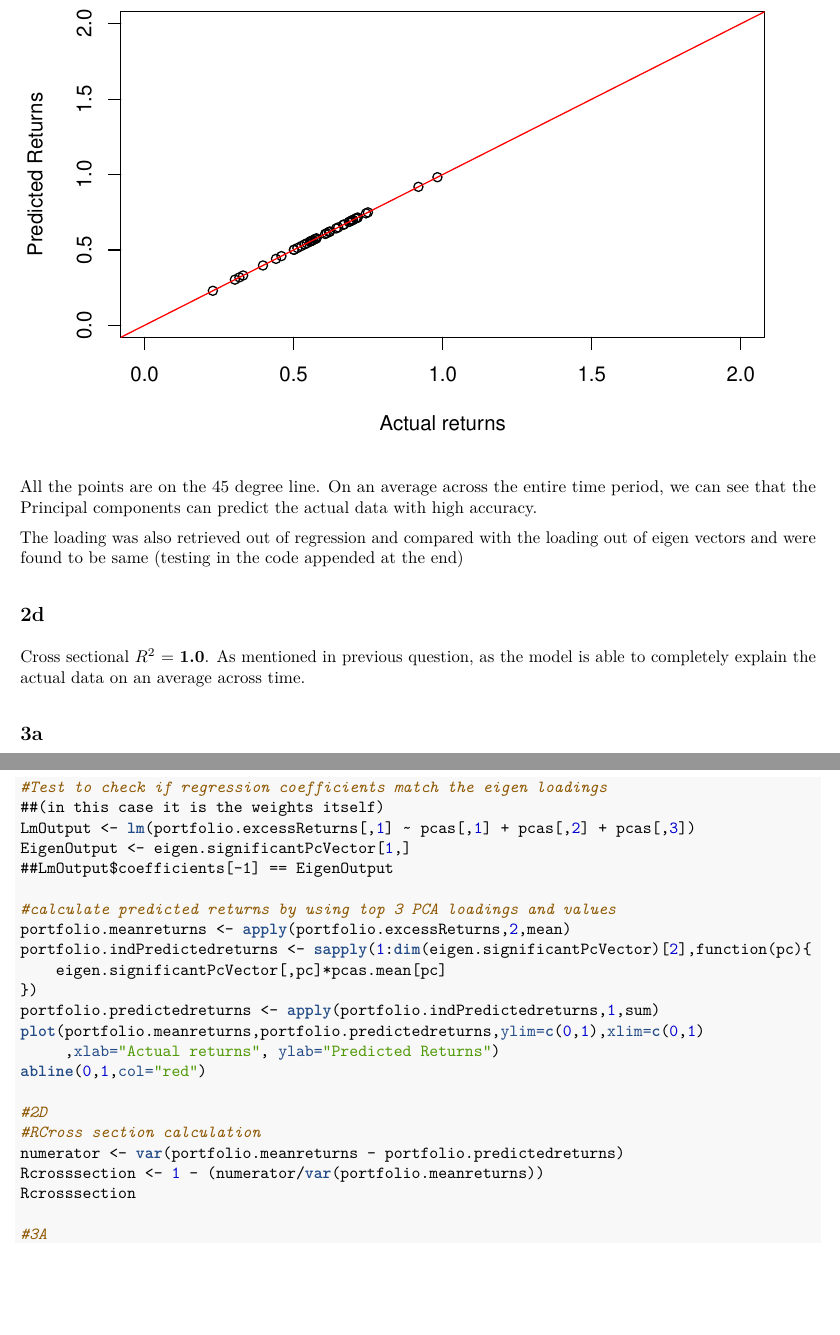
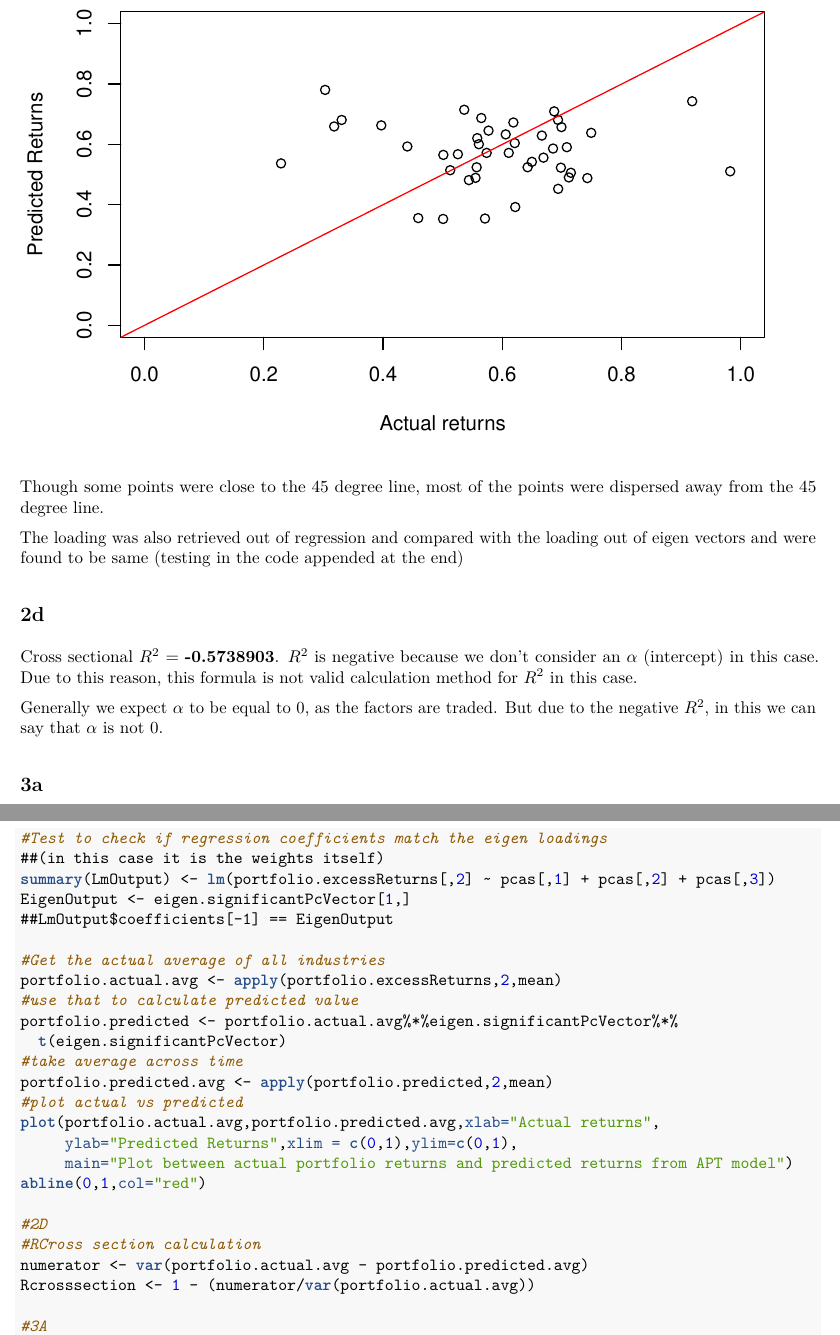
Before and after one commit to nitishramkumar/MFE_237E, an R Markdown document (Assignment3/Assignment3.rmd): two parts of pages 3 and 6 of 6, joined at a grey line, cut at the place of the change, the shorter picture padded with empty space. The pictures show the output file Assignment3/Assignment3.pdf that the author committed with the source.

Commit message:
Latest update

````diff
--- a/Assignment3/Assignment3.rmd
+++ b/Assignment3/Assignment3.rmd
@@ -106,5 +104,6 @@ actual.demeaned <- apply(portfolio.excessReturns,2,function(x){x - mean(x)})
-actual.avg <- apply(portfolio.excessReturns,2,mean)
+#Get the actual average of all industries
+portfolio.actual.avg <- apply(portfolio.excessReturns,2,mean)
 
 #use that to calculate predicted value
-predicted.demeaned <- actual.demeaned%*%eigen.significantPcVector%*%t(  eigen.significantPcVector)
+portfolio.predicted <- portfolio.actual.avg%*%eigen.significantPcVector%*%t(eigen.significantPcVector)
 
@@ -113,2 +110,3 @@ predicted.normal <- sapply(1:dim(predicted.demeaned)[2],function(x){predicted.de
 
 #take average across time
+portfolio.predicted.avg <- apply(portfolio.predicted,2,mean)
@@ -116,20 +113,23 @@ predicted.normal.avg <- apply(predicted.normal,2,mean)
 
 #plot actual vs predicted
-plot(actual.avg,predicted.normal.avg,xlab="Actual returns",ylab="Predicted Returns",xlim = c(0,2),ylim=c(0,2),main="Plot between actual portfolio returns and predicted returns from APT model")
+plot(portfolio.actual.avg,portfolio.predicted.avg,xlab="Actual returns",ylab="Predicted Returns",xlim = c(0,1),ylim=c(0,1),main="Plot between actual portfolio returns and predicted returns from APT model")
 abline(0,1,col="red")
 
 ```
 
-All the points are on the 45 degree line. On an average across the entire time period, we can see that the Principal components can predict the actual data with high accuracy.
+Though some points were close to the 45 degree line, most of the points were dispersed away from the 45 degree line.
 
 The loading was also retrieved out of regression and compared with the loading out of eigen vectors and were found to be same (testing in the code appended at the end)
 
 ##2d
-Cross sectional $R^2$ = **1.0**. As mentioned in previous question, as the model is able to completely explain the actual data on an average across time.
+Cross sectional $R^2$ = **-0.5738903**. $R^2$ is negative because we don't consider an $\alpha$ (intercept) in this case. Due to this reason,  this formula is not valid calculation method for $R^2$ in this case.
+
+Generally we expect $\alpha$ to be equal to 0, as the factors are traded. But due to the negative $R^2$, in this we can say that $\alpha$ is not 0.
 
 ```{r echo=FALSE}
-numerator <- var(actual.avg - predicted.normal.avg)
-Rcrosssection <- 1 - (numerator/var(actual.avg))
+numerator <- var(portfolio.actual.avg - portfolio.predicted.avg)
+Rcrosssection <- 1 - (numerator/var(portfolio.actual.avg))
+
 ```
 
 
@@ -238,25 +238,27 @@ pcas.cor <- cor(pcas)
 #2C
 #Test to check if regression coefficients match the eigen loadings
 ##(in this case it is the weights itself)
-LmOutput <- lm(portfolio.excessReturns[,1] ~ pcas[,1] + pcas[,2] + pcas[,3])
+summary(LmOutput) <- lm(portfolio.excessReturns[,2] ~ pcas[,1] + pcas[,2] + pcas[,3])
 EigenOutput <- eigen.significantPcVector[1,]
 ##LmOutput$coefficients[-1] == EigenOutput
 
-#calculate predicted returns by using top 3 PCA loadings and values
-portfolio.meanreturns <- apply(portfolio.excessReturns,2,mean)
-portfolio.indPredictedreturns <- sapply(1:dim(eigen.significantPcVector)[2],function(pc){
-    eigen.significantPcVector[,pc]*pcas.mean[pc]
-})
-portfolio.predictedreturns <- apply(portfolio.indPredictedreturns,1,sum)
-plot(portfolio.meanreturns,portfolio.predictedreturns,ylim=c(0,1),xlim=c(0,1)
-     ,xlab="Actual returns", ylab="Predicted Returns")
+#Get the actual average of all industries
+portfolio.actual.avg <- apply(portfolio.excessReturns,2,mean)
+#use that to calculate predicted value
+portfolio.predicted <- portfolio.actual.avg%*%eigen.significantPcVector%*%
+  t(eigen.significantPcVector)
+#take average across time
+portfolio.predicted.avg <- apply(portfolio.predicted,2,mean)
+#plot actual vs predicted
+plot(portfolio.actual.avg,portfolio.predicted.avg,xlab="Actual returns",
+     ylab="Predicted Returns",xlim = c(0,1),ylim=c(0,1),
+     main="Plot between actual portfolio returns and predicted returns from APT model")
 abline(0,1,col="red")
 
 #2D
 #RCross section calculation
-numerator <- var(portfolio.meanreturns - portfolio.predictedreturns)
-Rcrosssection <- 1 - (numerator/var(portfolio.meanreturns))
-Rcrosssection
+numerator <- var(portfolio.actual.avg - portfolio.predicted.avg)
+Rcrosssection <- 1 - (numerator/var(portfolio.actual.avg))
 
 #3A
 #25 FF portfolios
````
Also changed, not shown: Assignment2/Assignment2.pdf, Assignment3/Assignment3.pdf, Assignment3/Assignment3.rmd (7 more changed lines).
